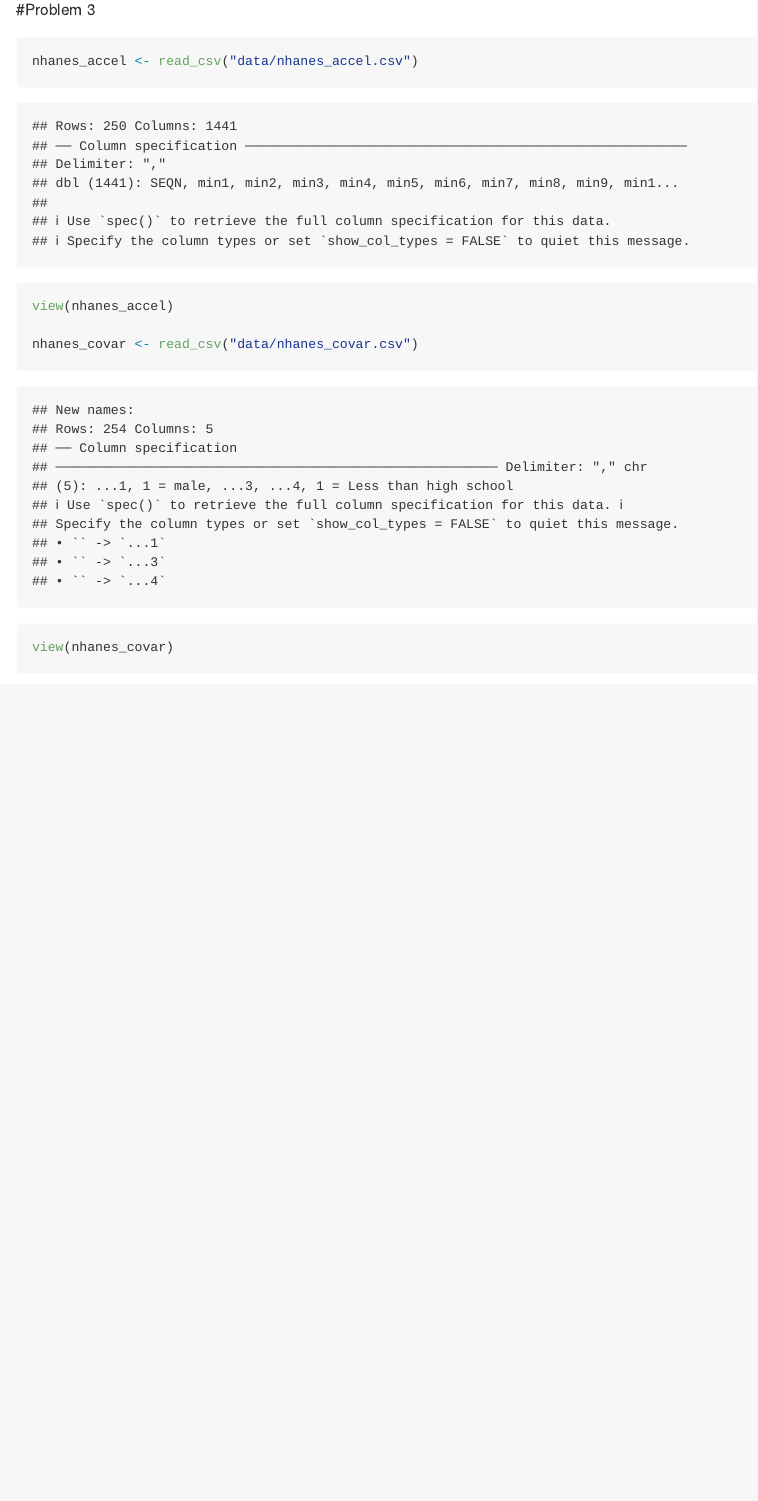
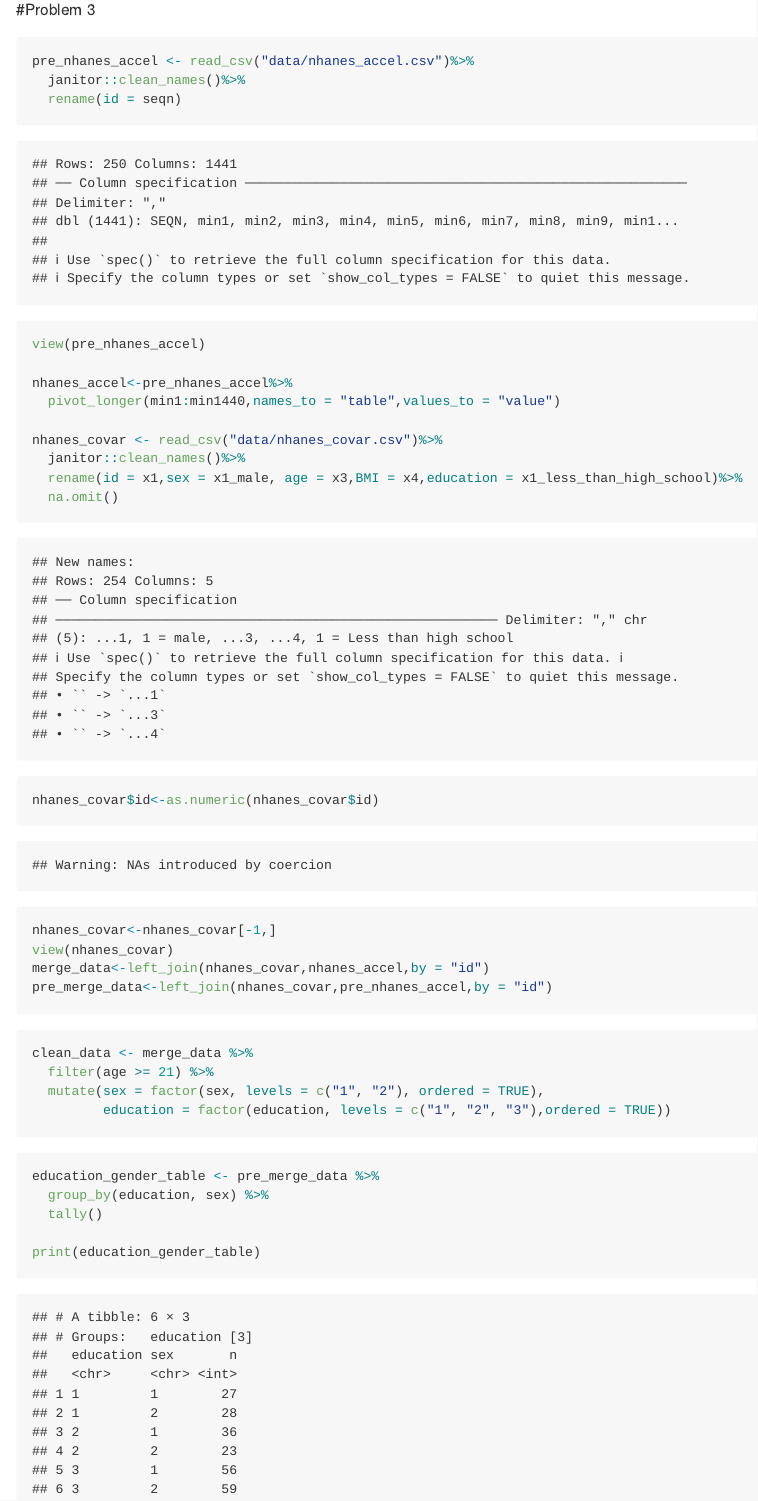
Before and after one commit to elliotsyx/p8105_hw3_ys3765, an R Markdown document (p8105_hw3_ys3765.Rmd): the page in a window 1100 px wide, from 3710 px down. The pictures show the output file p8105_hw3_ys3765.md that the author committed with the source, drawn offline in the style of GitHub; long lines of code are wrapped.

Commit message:
finished the most parts of coding in problem 3, and revised some part in the second problem.

````diff
--- a/p8105_hw3_ys3765.Rmd
+++ b/p8105_hw3_ys3765.Rmd
@@ -84,10 +84,41 @@ ggplot(ny_data, aes(x = response, y = data_value)) +
 
 
 #Problem 3
-```{r read the csv}
-nhanes_accel <- read_csv("data/nhanes_accel.csv")
-view(nhanes_accel)
+```{r read the csv and tidy and merge}
+pre_nhanes_accel <- read_csv("data/nhanes_accel.csv")%>%
+  janitor::clean_names()%>%
+  rename(id = seqn)
+view(pre_nhanes_accel)
 
-nhanes_covar <- read_csv("data/nhanes_covar.csv")
+nhanes_accel<-pre_nhanes_accel%>%
+  pivot_longer(min1:min1440,names_to = "table",values_to = "value")
+
+nhanes_covar <- read_csv("data/nhanes_covar.csv")%>%
+  janitor::clean_names()%>%
+  rename(id = x1,sex = x1_male, age = x3,BMI = x4,education = x1_less_than_high_school)%>%
+  na.omit()
+
+nhanes_covar$id<-as.numeric(nhanes_covar$id)
+nhanes_covar<-nhanes_covar[-1,]
 view(nhanes_covar)
+merge_data<-left_join(nhanes_covar,nhanes_accel,by = "id")
+pre_merge_data<-left_join(nhanes_covar,pre_nhanes_accel,by = "id")
 ```
+
+```{r filter the necessary participants}
+clean_data <- merge_data %>%
+  filter(age >= 21) %>%
+  mutate(sex = factor(sex, levels = c("1", "2"), ordered = TRUE),
+         education = factor(education, levels = c("1", "2", "3"),ordered = TRUE))
+
+```
+
+```{r create a table}
+education_gender_table <- pre_merge_data %>%
+  group_by(education, sex) %>%
+  tally()
+
+print(education_gender_table)
+
+
+```
````
Also changed, not shown: p8105_hw3_ys3765.md.
